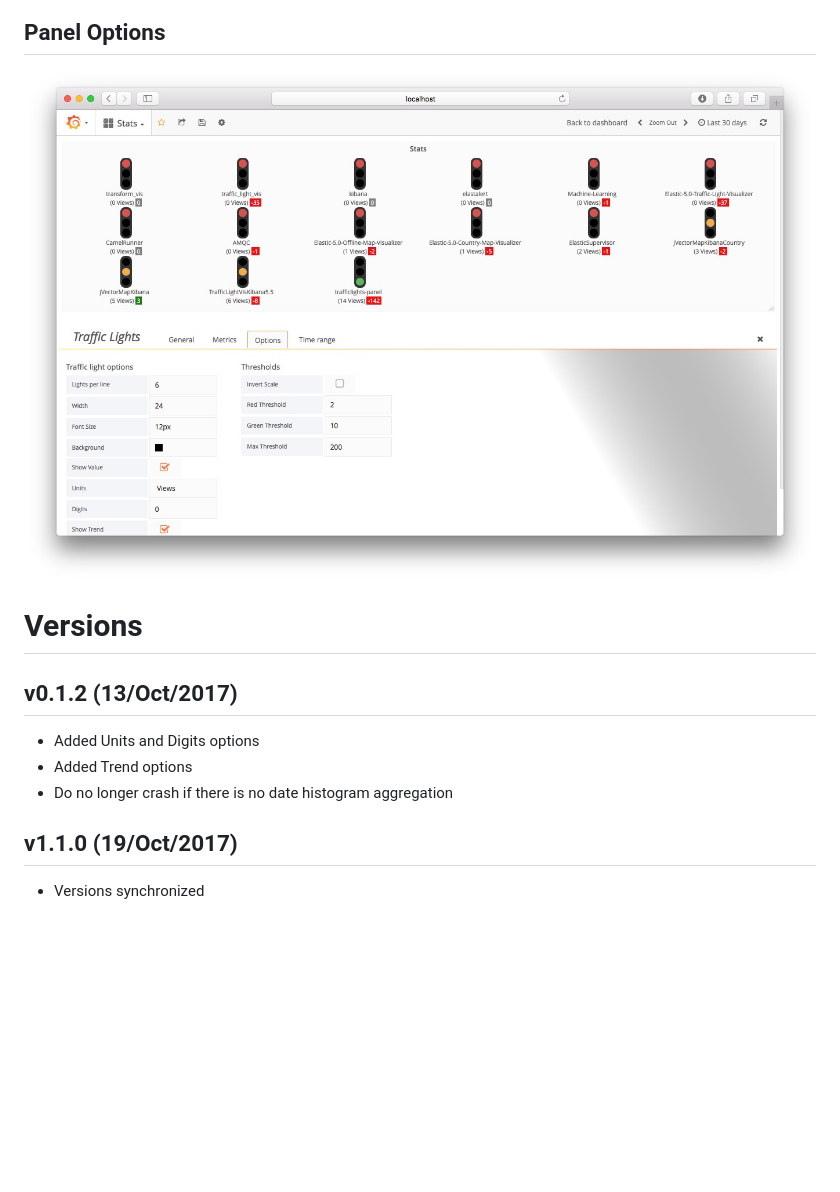
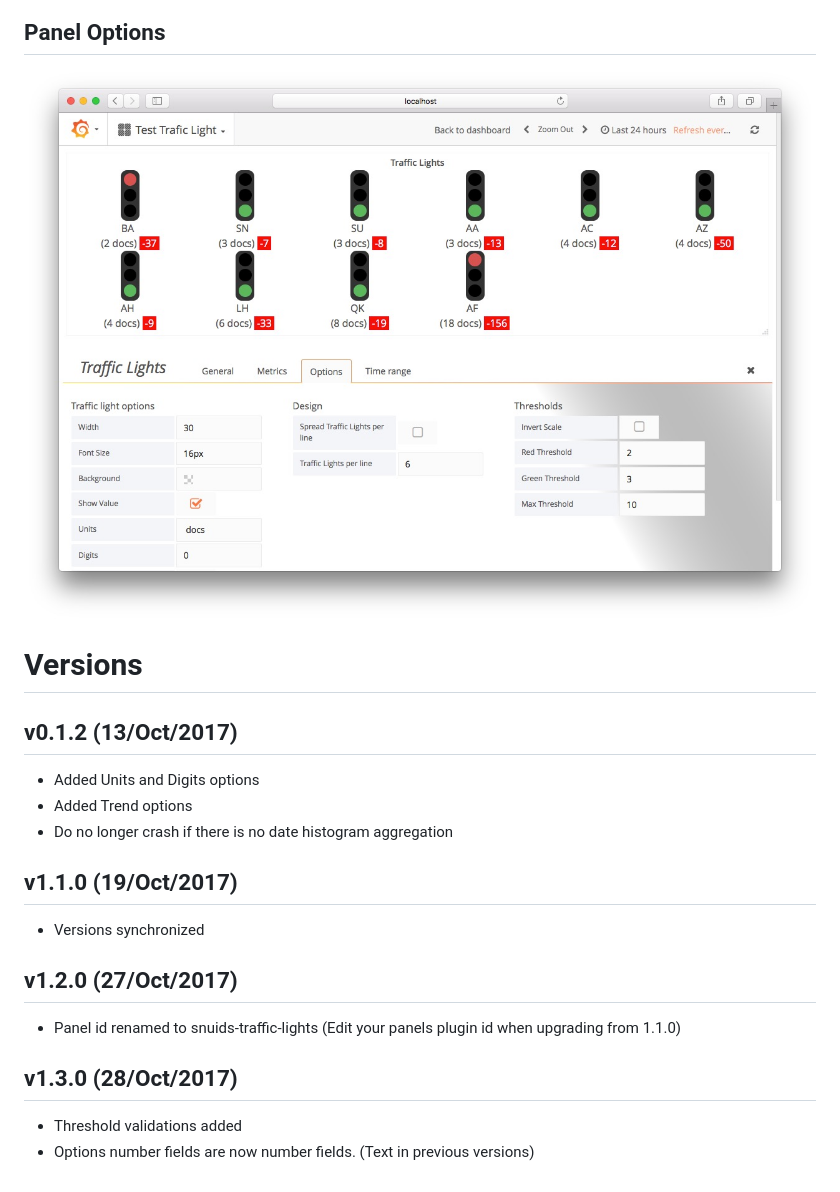
Before and after one commit to snuids/trafficlights-panel, a Markdown page: dist/README.md, the part around the change. GitHub-like rendering; pictures changed too: src/img/screenshot-traffic-options.jpg; blank space fills up the shorter version.

Commit message:
v1.3.0
- Threshold validations added
- Options number fields are now number fields. (Text in previous
versions)

```diff
--- a/dist/README.md
+++ b/dist/README.md
@@ -32,3 +32,11 @@ Copy the dist folder in your grafana plugin directory and rename it to trafficli
 
 ## v1.1.0 (19/Oct/2017)
 - Versions synchronized
+
+
+## v1.2.0 (27/Oct/2017)
+- Panel id renamed to snuids-traffic-lights (Edit your panels plugin id when upgrading from 1.1.0)
+
+## v1.3.0 (28/Oct/2017)
+- Threshold validations added
+- Options number fields are now number fields. (Text in previous versions)
```
Also changed, not shown: README.md (+4 -0 lines), 11 other files.
